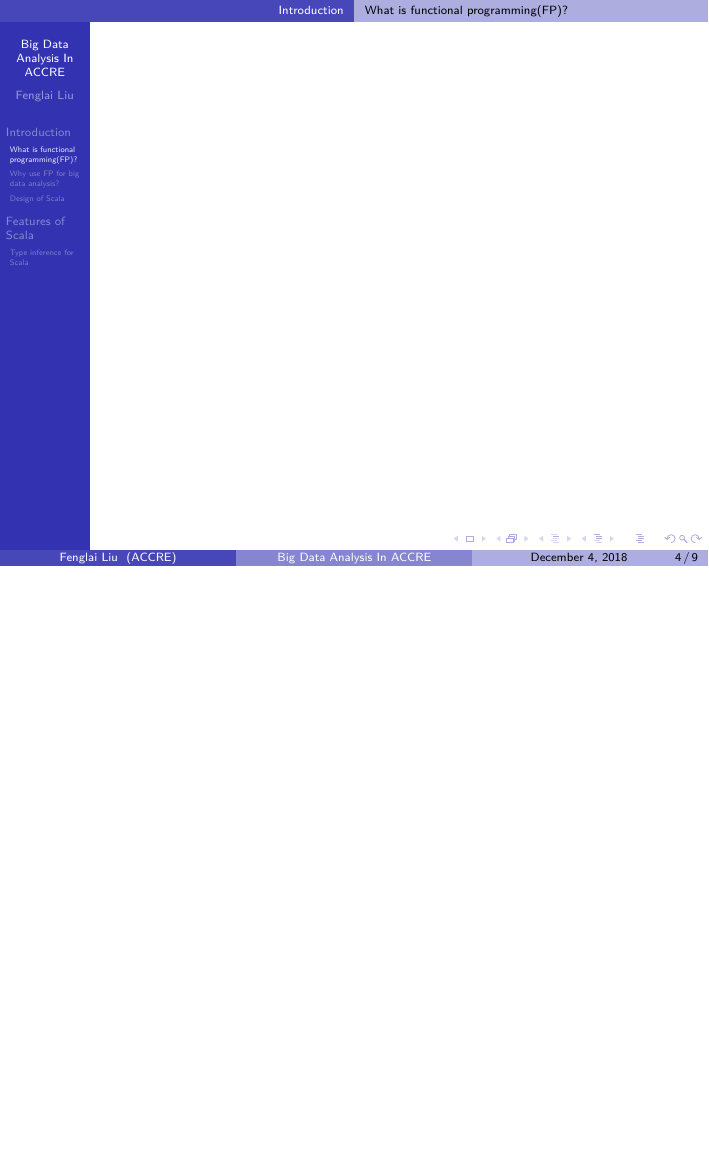
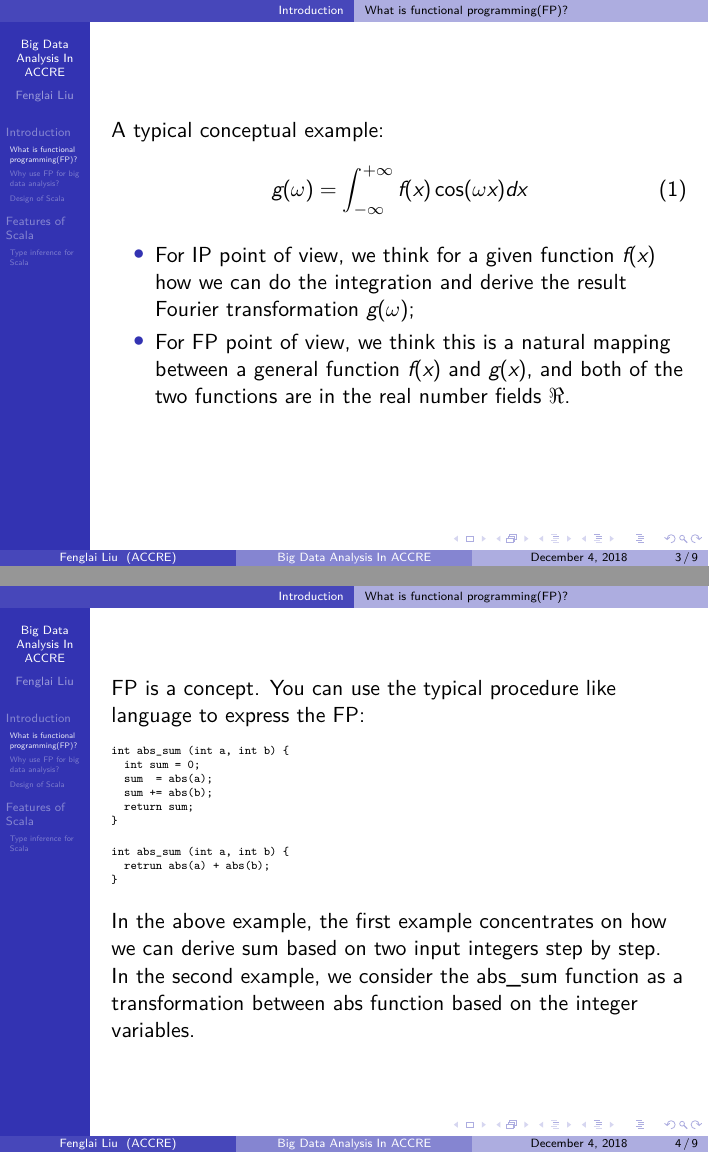
Before and after one commit to murfreesboro/accre, LaTeX slides (big_data/scala-1-03-2019/scala.tex): page 4 of 9 before the commit and pages 3 and 4 of 9 after it, the two joined at a grey line, the shorter picture padded with empty space. Compiled offline with XeLaTeX.

Commit message:
update the tex file

```diff
--- a/big_data/scala-1-03-2019/scala.tex
+++ b/big_data/scala-1-03-2019/scala.tex
@@ -232,11 +242,46 @@
 \begin{frame}
 %    \frametitle{}
 
+A typical conceptual example:
+\begin{equation}
+ g(\omega) = \int_{-\infty}^{+\infty} f(x)\cos(\omega x) dx
+\end{equation}
+
+\begin{itemize}
+ \item For IP point of view, we think for a given function $f(x)$ how we can do the integration and
+ derive the result Fourier transformation $g(\omega)$;
+ \item For FP point of view, we think this is a natural mapping between a general function $f(x)$
+ and $g(x)$, and both of the two functions are in the real number fields $\Re$.
+\end{itemize}
+
 \end{frame}
 
 % -------------------------------------------------------------
-\begin{frame}
+\begin{frame}[fragile]
 %    \frametitle{}
+
+FP is a concept. You can use the typical procedure like language to express the FP:
+
+\begin{verbatim}
+int abs_sum (int a, int b) {
+  int sum = 0;
+  sum  = abs(a);
+  sum += abs(b);
+  return sum;
+}
+\end{verbatim}
+
+\begin{verbatim}
+int abs_sum (int a, int b) {
+  retrun abs(a) + abs(b);
+}
+\end{verbatim}
+
+In the above example, the first example concentrates on how we can derive sum based
+on two input integers step by step.
+
+In the second example, we consider the abs\_sum function as a transformation between
+abs function based on the integer variables.
 
 \end{frame}
 
```
Also changed, not shown: jobs/11-27-2018-easybuild.txt (+31 -4 lines), big_data/scala-1-03-2019/scala.tex (10 more changed lines).
